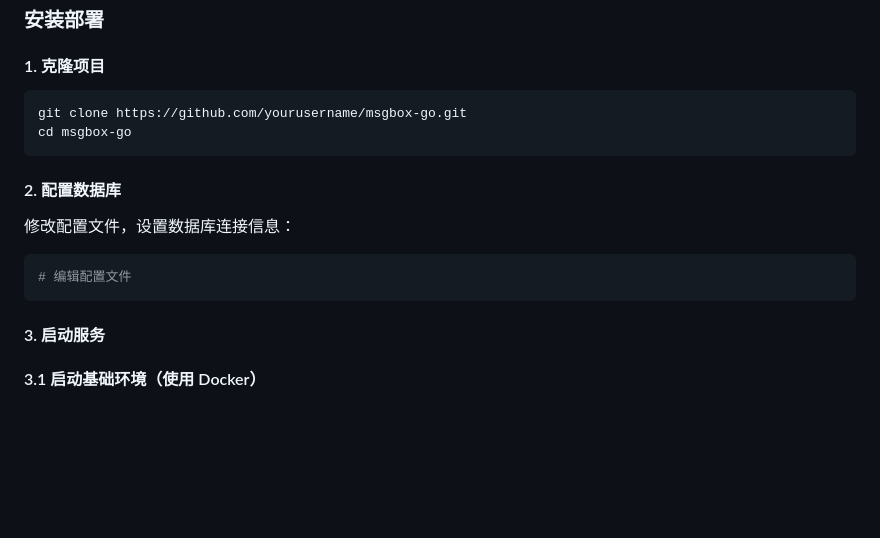
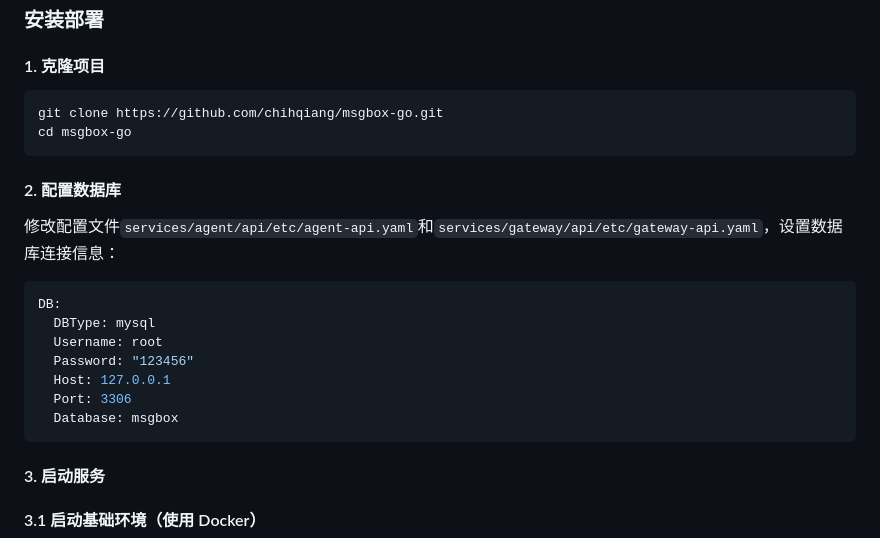
Before and after one commit to chihqiang/msgbox-go, a Markdown page: README.md, the part around the change. GitHub-like rendering; blank space fills up the shorter version.

Commit message:
📝 docs: 更新README中的项目克隆和数据库配置说明
更新项目克隆地址为实际仓库地址
添加具体的数据库配置文件路径和配置示例

````diff
--- a/README.md
+++ b/README.md
@@ -48,16 +48,22 @@ MsgBox 旨在解决分布式系统中的消息通知管理难题，通过统一
 #### 1. 克隆项目
 
 ```bash
-git clone https://github.com/yourusername/msgbox-go.git
+git clone https://github.com/chihqiang/msgbox-go.git
 cd msgbox-go
 ```
 
 #### 2. 配置数据库
 
-修改配置文件，设置数据库连接信息：
+修改配置文件`services/agent/api/etc/agent-api.yaml`和`services/gateway/api/etc/gateway-api.yaml`，设置数据库连接信息：
 
 ```bash
-# 编辑配置文件
+DB:
+  DBType: mysql
+  Username: root
+  Password: "123456"
+  Host: 127.0.0.1
+  Port: 3306
+  Database: msgbox
 ```
 
 #### 3. 启动服务
````
